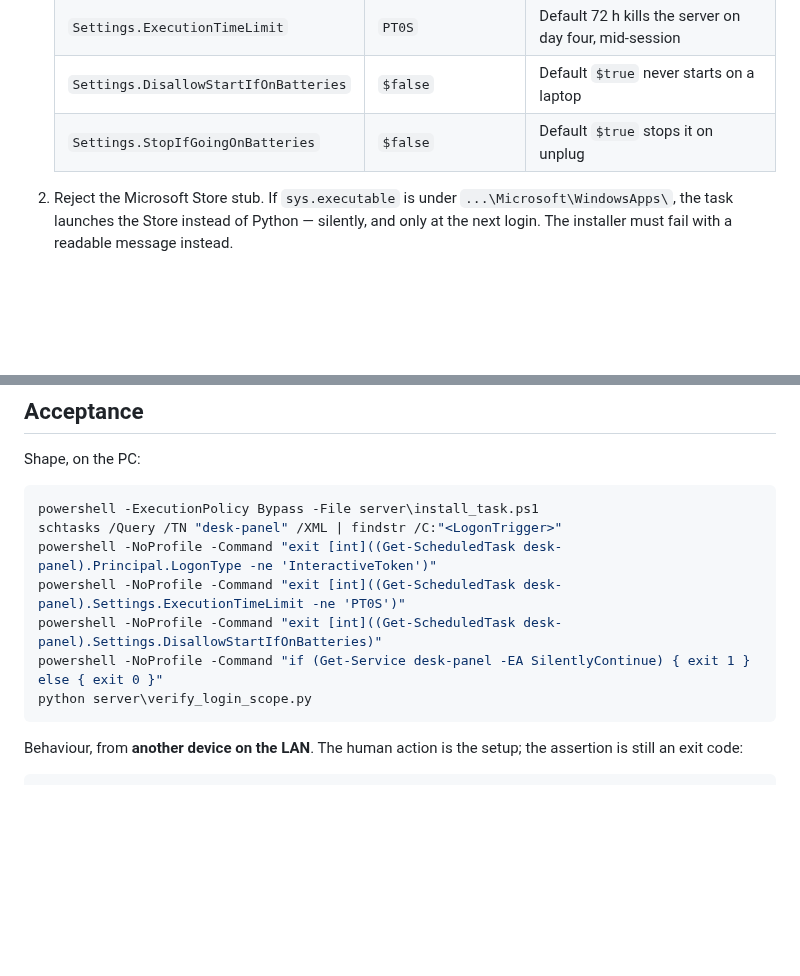
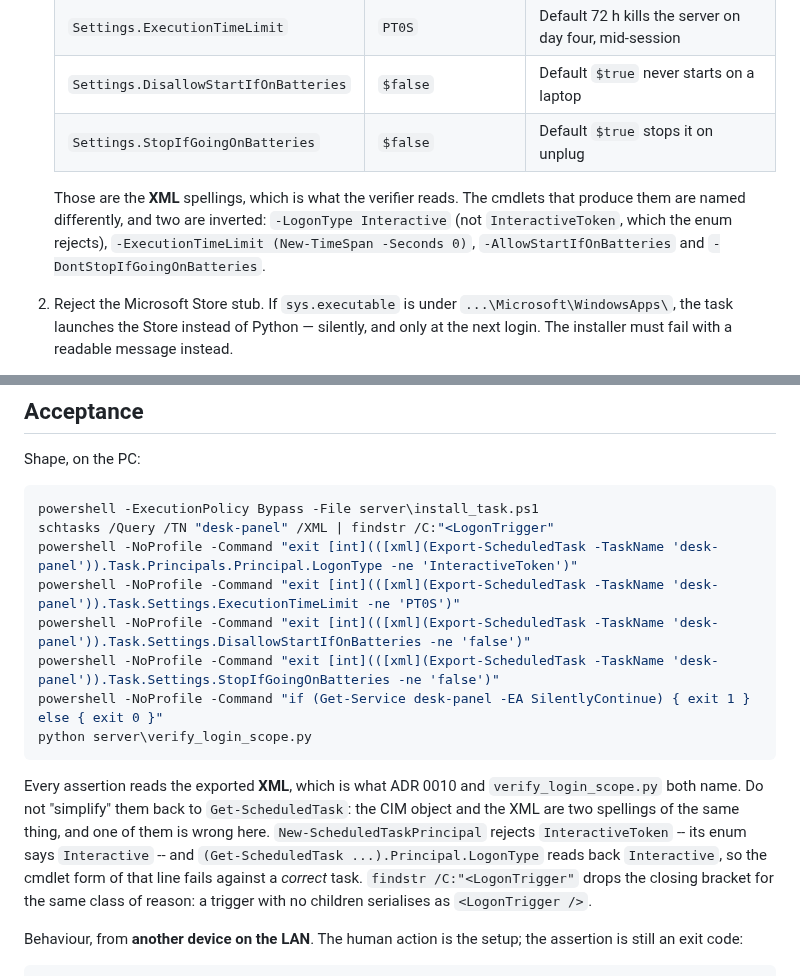
Before and after one commit to boscocp/desk-panel, a Markdown page: tasks/T3.8-windows-autostart.md, 2 parts joined by grey strips. Rendered like a GitHub page; blank space fills up the shorter version.

Commit message:
docs(tasks): T3.8's acceptance asserted the wrong spelling of InteractiveToken
Two of the shape assertions were false negatives: they failed against a
correct task, which is the one kind of acceptance criterion that cannot be
debugged, only doubted.

New-ScheduledTaskPrincipal rejects InteractiveToken -- its enum says
Interactive -- and (Get-ScheduledTask ...).Principal.LogonType reads it back as
Interactive too. InteractiveToken is the XML spelling, and the XML is what
ADR 0010 and verify_login_scope.py both name, so every assertion now reads the
exported XML instead. findstr /C:"<LogonTrigger>" loses the closing bracket for
a related reason: a trigger with no children serialises as <LogonTrigger />.

Adds the StopIfGoingOnBatteries line, which the settings table always listed
and the acceptance never checked, and a note on why these read XML, because
this is precisely the kind of thing a later session would "simplify" back.

````diff
--- a/tasks/T3.8-windows-autostart.md
+++ b/tasks/T3.8-windows-autostart.md
@@ -24,6 +24,12 @@ This is the primary platform — the one verified every release.
    | `Settings.DisallowStartIfOnBatteries` | `$false` | Default `$true` never starts on a laptop |
    | `Settings.StopIfGoingOnBatteries` | `$false` | Default `$true` stops it on unplug |
 
+   Those are the **XML** spellings, which is what the verifier reads. The cmdlets that
+   produce them are named differently, and two are inverted:
+   `-LogonType Interactive` (not `InteractiveToken`, which the enum rejects),
+   `-ExecutionTimeLimit (New-TimeSpan -Seconds 0)`, `-AllowStartIfOnBatteries` and
+   `-DontStopIfGoingOnBatteries`.
+
 2. Reject the Microsoft Store stub. If `sys.executable` is under `...\Microsoft\WindowsApps\`,
    the task launches the Store instead of Python — silently, and only at the next login. The
    installer must fail with a readable message instead.
@@ -46,13 +52,23 @@ Shape, on the PC:
 
 ```powershell
 powershell -ExecutionPolicy Bypass -File server\install_task.ps1
-schtasks /Query /TN "desk-panel" /XML | findstr /C:"<LogonTrigger>"
-powershell -NoProfile -Command "exit [int]((Get-ScheduledTask desk-panel).Principal.LogonType -ne 'InteractiveToken')"
-powershell -NoProfile -Command "exit [int]((Get-ScheduledTask desk-panel).Settings.ExecutionTimeLimit -ne 'PT0S')"
-powershell -NoProfile -Command "exit [int]((Get-ScheduledTask desk-panel).Settings.DisallowStartIfOnBatteries)"
+schtasks /Query /TN "desk-panel" /XML | findstr /C:"<LogonTrigger"
+powershell -NoProfile -Command "exit [int](([xml](Export-ScheduledTask -TaskName 'desk-panel')).Task.Principals.Principal.LogonType -ne 'InteractiveToken')"
+powershell -NoProfile -Command "exit [int](([xml](Export-ScheduledTask -TaskName 'desk-panel')).Task.Settings.ExecutionTimeLimit -ne 'PT0S')"
+powershell -NoProfile -Command "exit [int](([xml](Export-ScheduledTask -TaskName 'desk-panel')).Task.Settings.DisallowStartIfOnBatteries -ne 'false')"
+powershell -NoProfile -Command "exit [int](([xml](Export-ScheduledTask -TaskName 'desk-panel')).Task.Settings.StopIfGoingOnBatteries -ne 'false')"
 powershell -NoProfile -Command "if (Get-Service desk-panel -EA SilentlyContinue) { exit 1 } else { exit 0 }"
 python server\verify_login_scope.py
 ```
+
+Every assertion reads the exported **XML**, which is what ADR 0010 and
+`verify_login_scope.py` both name. Do not "simplify" them back to `Get-ScheduledTask`:
+the CIM object and the XML are two spellings of the same thing, and one of them is
+wrong here. `New-ScheduledTaskPrincipal` rejects `InteractiveToken` -- its enum says
+`Interactive` -- and `(Get-ScheduledTask ...).Principal.LogonType` reads back
+`Interactive`, so the cmdlet form of that line fails against a *correct* task.
+`findstr /C:"<LogonTrigger"` drops the closing bracket for the same class of reason:
+a trigger with no children serialises as `<LogonTrigger />`.
 
 Behaviour, from **another device on the LAN**. The human action is the setup; the assertion is
 still an exit code:
````
